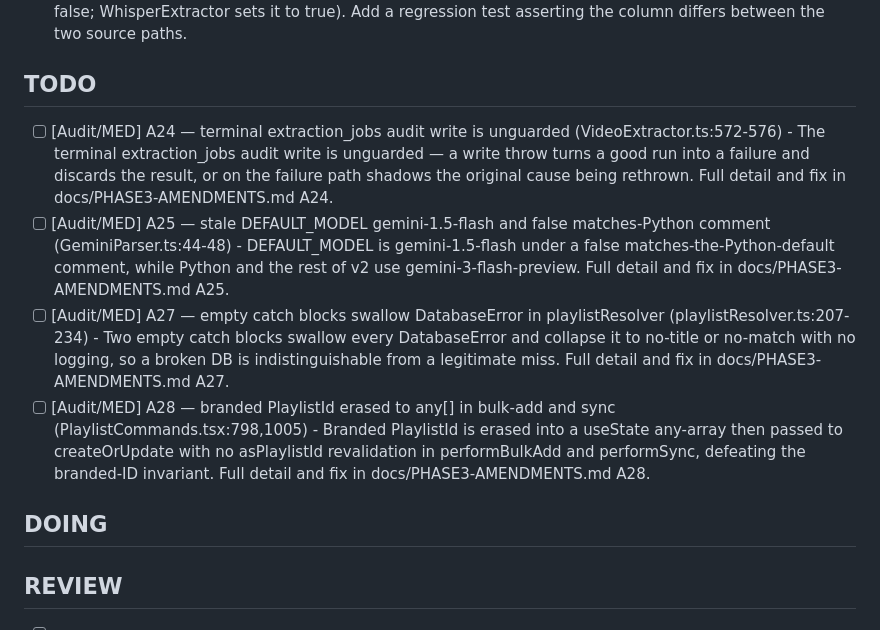
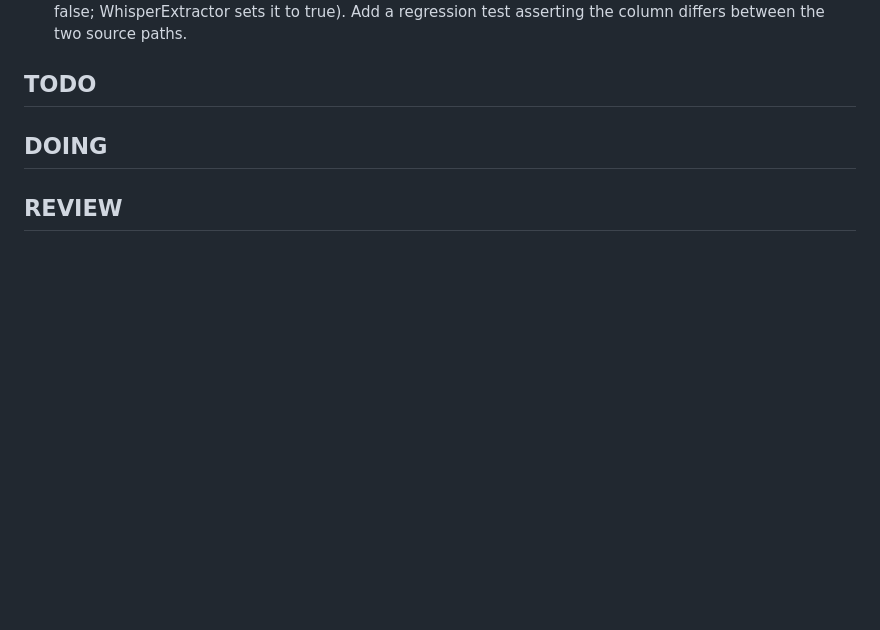
Before and after one commit to earlyprototype/meTube, a Markdown page: _kanban.md, the part around one of its changes. Drawn GitHub-style; blank space fills up the shorter version.

```diff
--- a/_kanban.md
+++ b/_kanban.md
@@ -28,10 +28,6 @@
 
 ## TODO
 
-*   [ ] [Audit/MED] A24 — terminal extraction_jobs audit write is unguarded (VideoExtractor.ts:572-576) - The terminal extraction_jobs audit write is unguarded — a write throw turns a good run into a failure and discards the result, or on the failure path shadows the original cause being rethrown. Full detail and fix in docs/PHASE3-AMENDMENTS.md A24.
-*   [ ] [Audit/MED] A25 — stale DEFAULT_MODEL gemini-1.5-flash and false matches-Python comment (GeminiParser.ts:44-48) - DEFAULT_MODEL is gemini-1.5-flash under a false matches-the-Python-default comment, while Python and the rest of v2 use gemini-3-flash-preview. Full detail and fix in docs/PHASE3-AMENDMENTS.md A25.
-*   [ ] [Audit/MED] A27 — empty catch blocks swallow DatabaseError in playlistResolver (playlistResolver.ts:207-234) - Two empty catch blocks swallow every DatabaseError and collapse it to no-title or no-match with no logging, so a broken DB is indistinguishable from a legitimate miss. Full detail and fix in docs/PHASE3-AMENDMENTS.md A27.
-*   [ ] [Audit/MED] A28 — branded PlaylistId erased to any[] in bulk-add and sync (PlaylistCommands.tsx:798,1005) - Branded PlaylistId is erased into a useState any-array then passed to createOrUpdate with no asPlaylistId revalidation in performBulkAdd and performSync, defeating the branded-ID invariant. Full detail and fix in docs/PHASE3-AMENDMENTS.md A28.
 
 ## DOING
 
```
Also changed, not shown: other parts of _kanban.md (+19 -15 lines), CLAUDE.md (+29 -0 lines).
